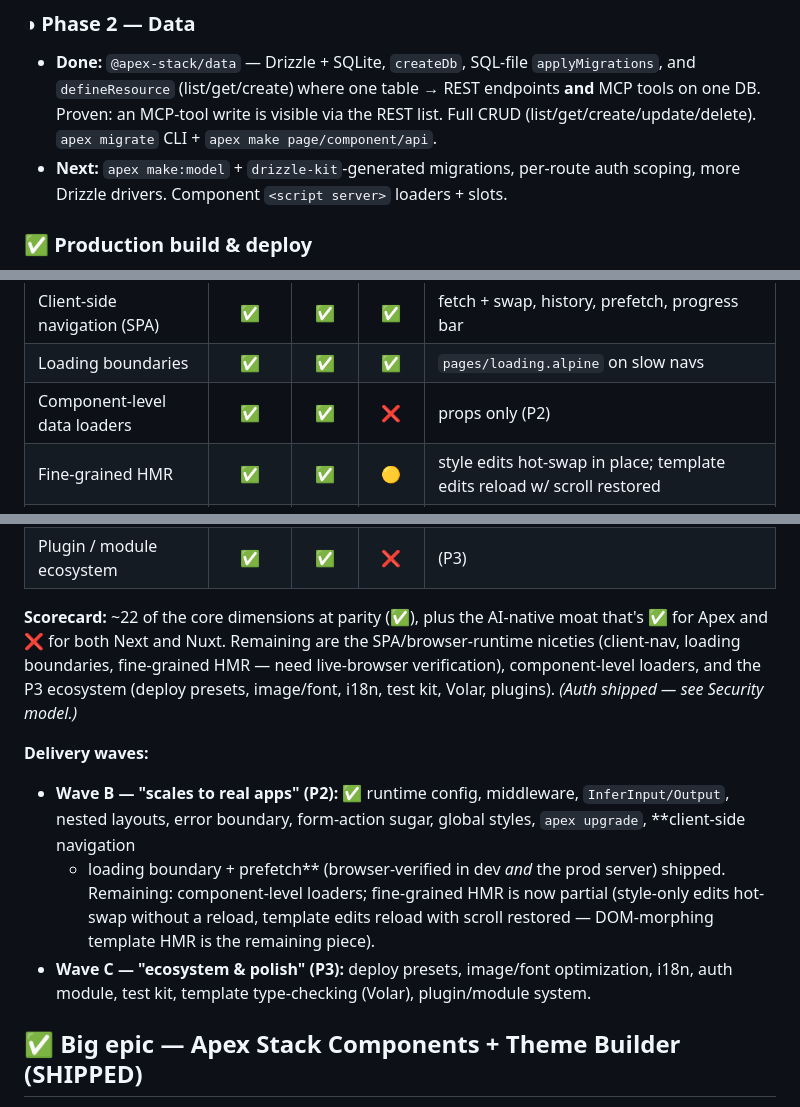
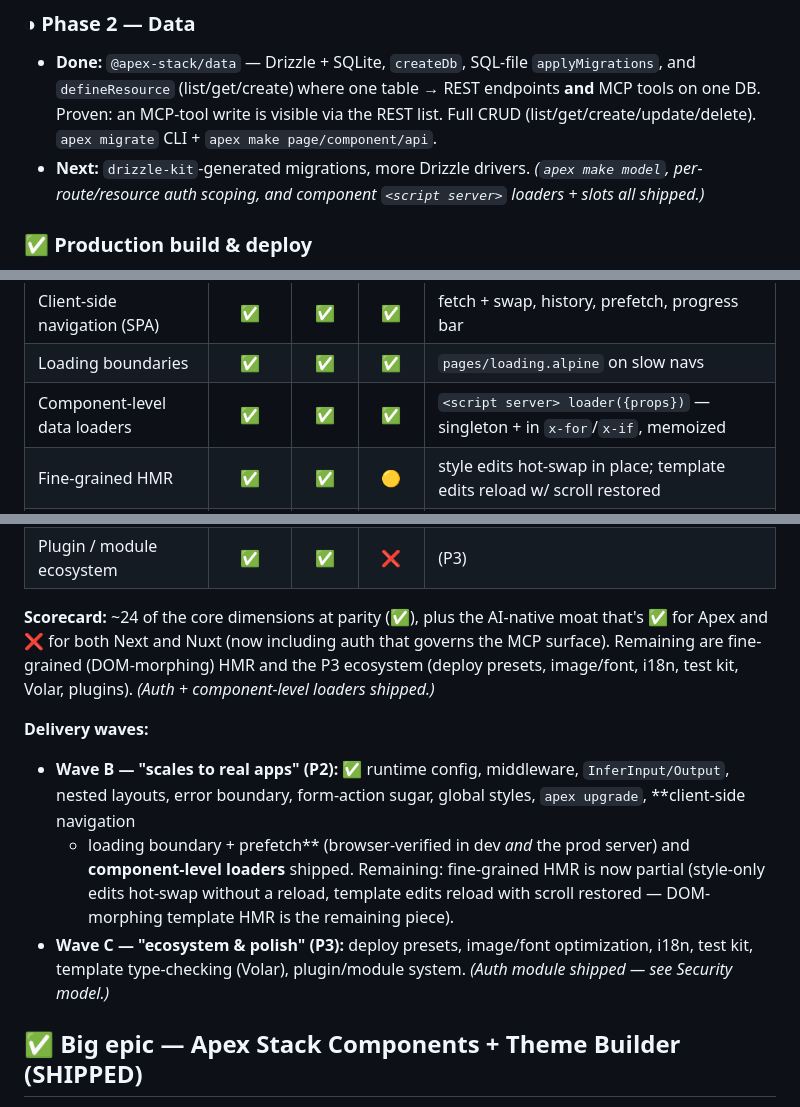
Before and after one commit to andrecorugda/apexjs, a Markdown page: ROADMAP.md, 3 parts joined by grey strips. Drawn GitHub-style.

Commit message:
docs(roadmap): fix stale rows — component-level loaders + slots shipped
Capability matrix Component-level data loaders ❌→✅ (<script server> loader per
component, singleton + in x-for/x-if, memoized; core 0.11.0/kit 0.6.0). Removed from
known-deferrals, Phase 2 Next list, scorecard, and Wave B remaining. The ❌/'props
only' was never flipped after the feature landed.

```diff
--- a/ROADMAP.md
+++ b/ROADMAP.md
@@ -53,8 +53,8 @@ zero JS until an island needs it.
   `defineResource` (list/get/create) where one table → REST endpoints **and** MCP tools on one DB.
   Proven: an MCP-tool write is visible via the REST list.
   Full CRUD (list/get/create/update/delete). `apex migrate` CLI + `apex make page/component/api`.
-- **Next:** `apex make:model` + `drizzle-kit`-generated migrations, per-route auth scoping, more
-  Drizzle drivers. Component `<script server>` loaders + slots.
+- **Next:** `drizzle-kit`-generated migrations, more Drizzle drivers. *(`apex make model`,
+  per-route/resource auth scoping, and component `<script server>` loaders + slots all shipped.)*
 
 ### ✅ Production build & deploy
 - `apex build --islands` — zero-JS static site (SSG).
@@ -150,7 +149,7 @@ neither of them has. Legend: ✅ have · 🟡 partial · ❌ not yet.
 | **AI-native — every route is an MCP tool** | ❌ | ❌ | ✅ | **unique moat** |
 | Client-side navigation (SPA) | ✅ | ✅ | ✅ | fetch + swap, history, prefetch, progress bar |
 | Loading boundaries | ✅ | ✅ | ✅ | `pages/loading.alpine` on slow navs |
-| Component-level data loaders | ✅ | ✅ | ❌ | props only (P2) |
+| Component-level data loaders | ✅ | ✅ | ✅ | `<script server> loader({props})` — singleton + in `x-for`/`x-if`, memoized |
 | Fine-grained HMR | ✅ | ✅ | 🟡 | style edits hot-swap in place; template edits reload w/ scroll restored |
 | Template type-checking | ✅ | ✅ | ❌ | Volar-style (P3) |
 | Image / font optimization | ✅ | ✅ | ❌ | (P3) |
@@ -161,19 +160,20 @@ neither of them has. Legend: ✅ have · 🟡 partial · ❌ not yet.
 | i18n | 🟡 | ✅ | ❌ | (P3) |
 | Plugin / module ecosystem | ✅ | ✅ | ❌ | (P3) |
 
-**Scorecard:** ~22 of the core dimensions at parity (✅), plus the AI-native moat that's ✅ for Apex
-and ❌ for both Next and Nuxt. Remaining are the SPA/browser-runtime niceties (client-nav, loading
-boundaries, fine-grained HMR — need live-browser verification), component-level loaders, and the
-P3 ecosystem (deploy presets, image/font, i18n, test kit, Volar, plugins). *(Auth shipped — see Security model.)*
+**Scorecard:** ~24 of the core dimensions at parity (✅), plus the AI-native moat that's ✅ for Apex
+and ❌ for both Next and Nuxt (now including auth that governs the MCP surface). Remaining are
+fine-grained (DOM-morphing) HMR and the P3 ecosystem (deploy presets, image/font, i18n, test kit,
+Volar, plugins). *(Auth + component-level loaders shipped.)*
 
 **Delivery waves:**
 - **Wave B — "scales to real apps" (P2):** ✅ runtime config, middleware, `InferInput/Output`, nested
   layouts, error boundary, form-action sugar, global styles, `apex upgrade`, **client-side navigation
-  + loading boundary + prefetch** (browser-verified in dev *and* the prod server) shipped. Remaining:
-  component-level loaders; fine-grained HMR is now partial (style-only edits hot-swap without a reload,
-  template edits reload with scroll restored — DOM-morphing template HMR is the remaining piece).
-- **Wave C — "ecosystem & polish" (P3):** deploy presets, image/font optimization, i18n, auth
-  module, test kit, template type-checking (Volar), plugin/module system.
+  + loading boundary + prefetch** (browser-verified in dev *and* the prod server) and
+  **component-level loaders** shipped. Remaining: fine-grained HMR is now partial (style-only edits
+  hot-swap without a reload, template edits reload with scroll restored — DOM-morphing template HMR
+  is the remaining piece).
+- **Wave C — "ecosystem & polish" (P3):** deploy presets, image/font optimization, i18n, test kit,
+  template type-checking (Volar), plugin/module system. *(Auth module shipped — see Security model.)*
 
 ## ✅ Big epic — Apex Stack Components + Theme Builder (SHIPPED)
 
```
Also changed, not shown: other parts of ROADMAP.md (+0 -1 lines).
